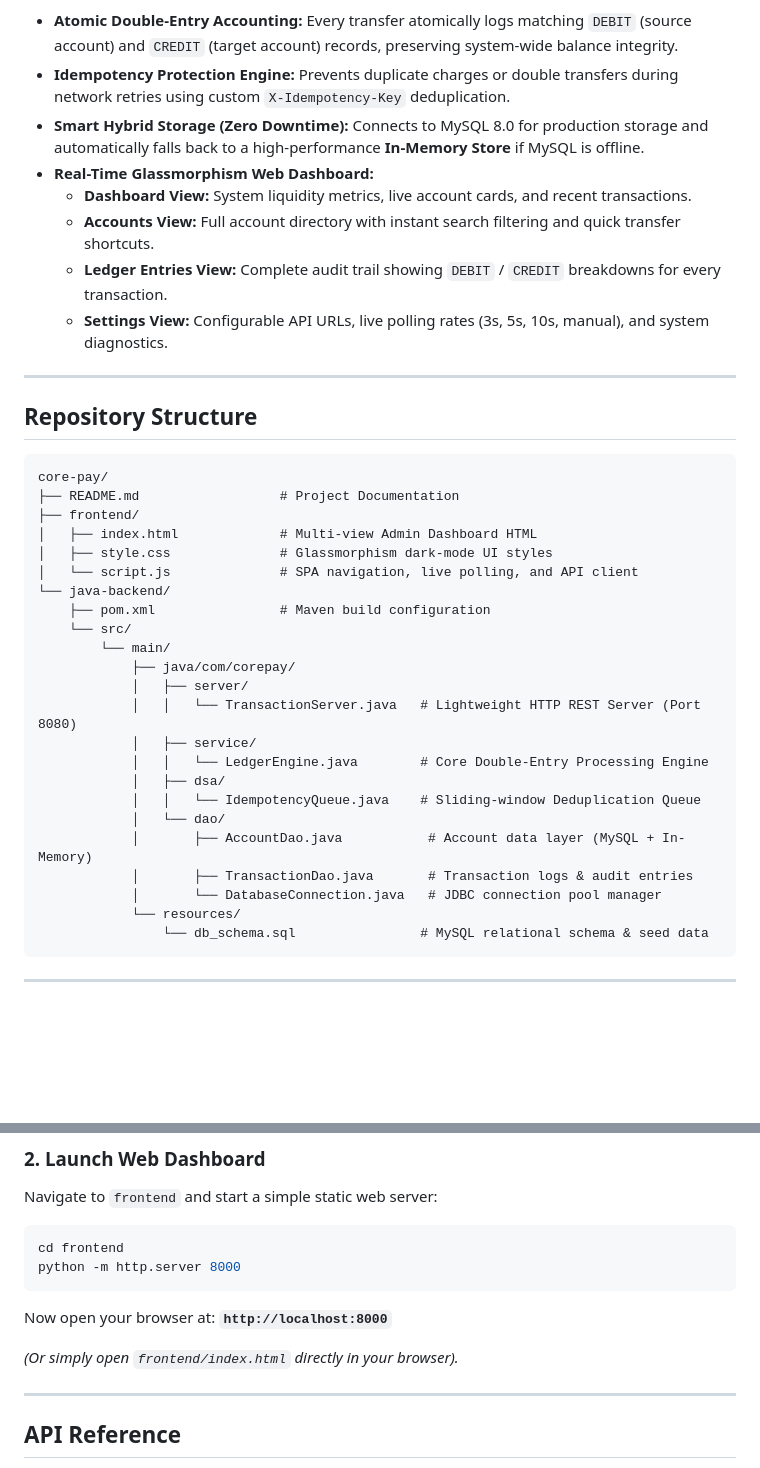
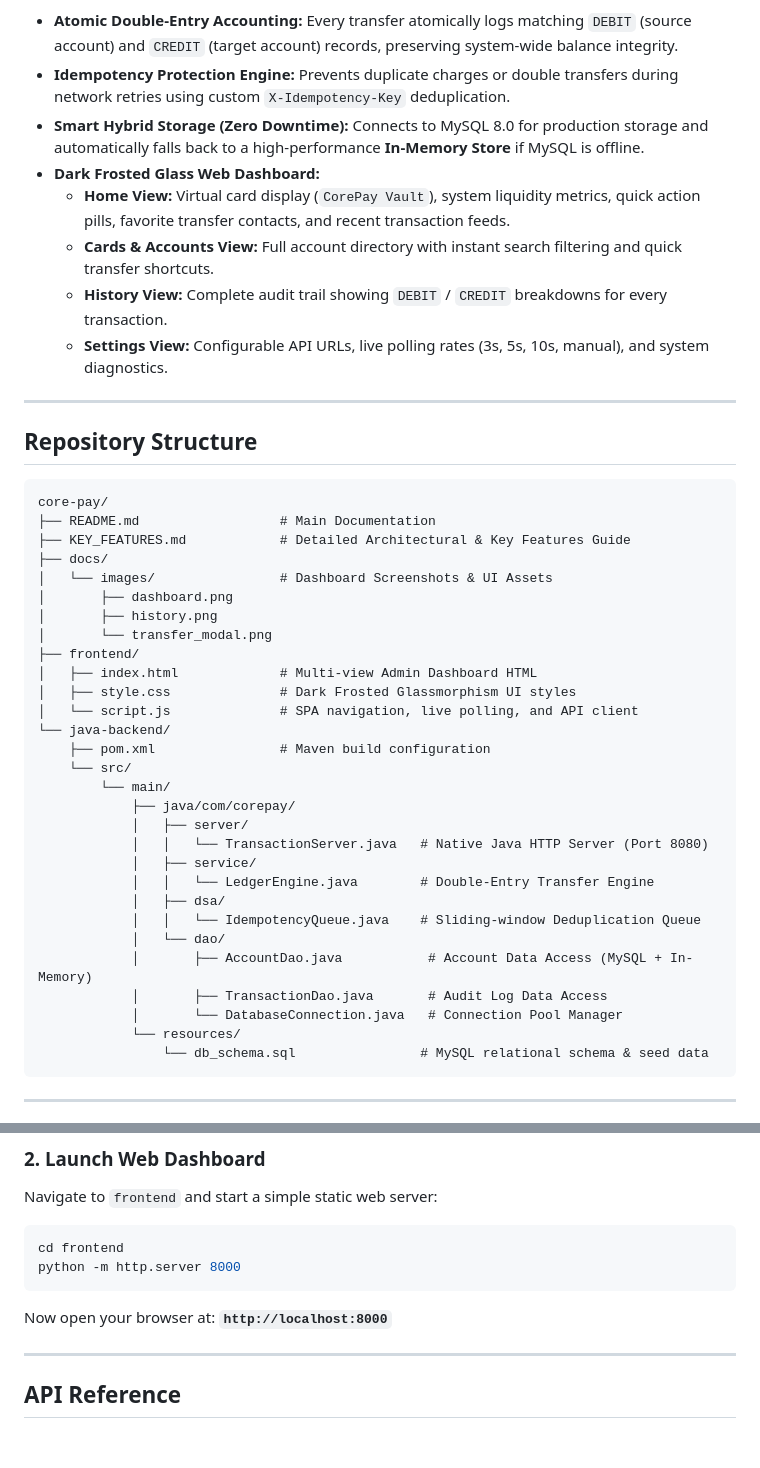
Before and after one commit to MRIDULsinghRAWAT/core-pay, a Markdown page: README.md, 2 parts joined by grey strips. Drawn GitHub-style; blank space fills up the shorter version.

````diff
--- a/README.md
+++ b/README.md
@@ -15,10 +30,10 @@
 - **Atomic Double-Entry Accounting:** Every transfer atomically logs matching `DEBIT` (source account) and `CREDIT` (target account) records, preserving system-wide balance integrity.
 - **Idempotency Protection Engine:** Prevents duplicate charges or double transfers during network retries using custom `X-Idempotency-Key` deduplication.
 - **Smart Hybrid Storage (Zero Downtime):** Connects to MySQL 8.0 for production storage and automatically falls back to a high-performance **In-Memory Store** if MySQL is offline.
-- **Real-Time Glassmorphism Web Dashboard:**
-  - **Dashboard View:** System liquidity metrics, live account cards, and recent transactions.
-  - **Accounts View:** Full account directory with instant search filtering and quick transfer shortcuts.
-  - **Ledger Entries View:** Complete audit trail showing `DEBIT` / `CREDIT` breakdowns for every transaction.
+- **Dark Frosted Glass Web Dashboard:**
+  - **Home View:** Virtual card display (`CorePay Vault`), system liquidity metrics, quick action pills, favorite transfer contacts, and recent transaction feeds.
+  - **Cards & Accounts View:** Full account directory with instant search filtering and quick transfer shortcuts.
+  - **History View:** Complete audit trail showing `DEBIT` / `CREDIT` breakdowns for every transaction.
   - **Settings View:** Configurable API URLs, live polling rates (3s, 5s, 10s, manual), and system diagnostics.
 
 ---
@@ -27,10 +42,16 @@
 
 ```
 core-pay/
-├── README.md                  # Project Documentation
+├── README.md                  # Main Documentation
+├── KEY_FEATURES.md            # Detailed Architectural & Key Features Guide
+├── docs/
+│   └── images/                # Dashboard Screenshots & UI Assets
+│       ├── dashboard.png
+│       ├── history.png
+│       └── transfer_modal.png
 ├── frontend/
 │   ├── index.html             # Multi-view Admin Dashboard HTML
-│   ├── style.css              # Glassmorphism dark-mode UI styles
+│   ├── style.css              # Dark Frosted Glassmorphism UI styles
 │   └── script.js              # SPA navigation, live polling, and API client
 └── java-backend/
     ├── pom.xml                # Maven build configuration
@@ -38,15 +59,15 @@ core-pay/
         └── main/
             ├── java/com/corepay/
             │   ├── server/
-            │   │   └── TransactionServer.java   # Lightweight HTTP REST Server (Port 8080)
+            │   │   └── TransactionServer.java   # Native Java HTTP Server (Port 8080)
             │   ├── service/
-            │   │   └── LedgerEngine.java        # Core Double-Entry Processing Engine
+            │   │   └── LedgerEngine.java        # Double-Entry Transfer Engine
             │   ├── dsa/
             │   │   └── IdempotencyQueue.java    # Sliding-window Deduplication Queue
             │   └── dao/
-            │       ├── AccountDao.java           # Account data layer (MySQL + In-Memory)
-            │       ├── TransactionDao.java       # Transaction logs & audit entries
-            │       └── DatabaseConnection.java   # JDBC connection pool manager
+            │       ├── AccountDao.java           # Account Data Access (MySQL + In-Memory)
+            │       ├── TransactionDao.java       # Audit Log Data Access
+            │       └── DatabaseConnection.java   # Connection Pool Manager
             └── resources/
                 └── db_schema.sql                # MySQL relational schema & seed data
 ```
@@ -101,8 +122,6 @@ python -m http.server 8000
 ```
 
 Now open your browser at: **`http://localhost:8000`**
-
-*(Or simply open `frontend/index.html` directly in your browser).*
 
 ---
 
````
Also changed, not shown: other parts of README.md (+20 -5 lines), docs/images/dashboard.png (added), docs/images/history.png (added), docs/images/transfer_modal.png (added).
